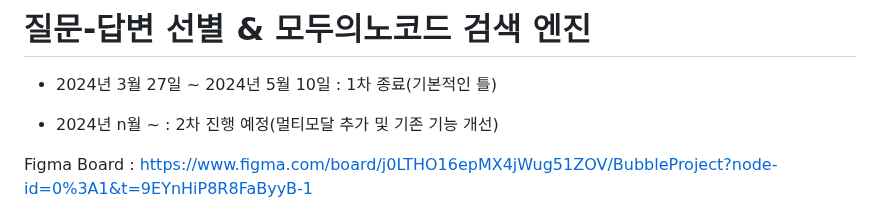
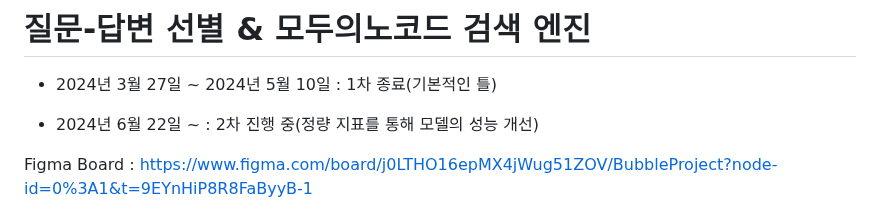
Before and after one commit to Kimhansav/everynocode_search_engine, a Markdown page: README.md, the part around the change. GitHub-like rendering.

```diff
--- a/README.md
+++ b/README.md
@@ -2,7 +2,7 @@
 
  - 2024년 3월 27일 ~ 2024년 5월 10일 : 1차 종료(기본적인 틀)
 
- - 2024년 n월 ~ : 2차 진행 예정(멀티모달 추가 및 기존 기능 개선)
+ - 2024년 6월 22일 ~ : 2차 진행 중(정량 지표를 통해 모델의 성능 개선)
 
 Figma Board : https://www.figma.com/board/j0LTHO16epMX4jWug51ZOV/BubbleProject?node-id=0%3A1&t=9EYnHiP8R8FaByyB-1
 
```
